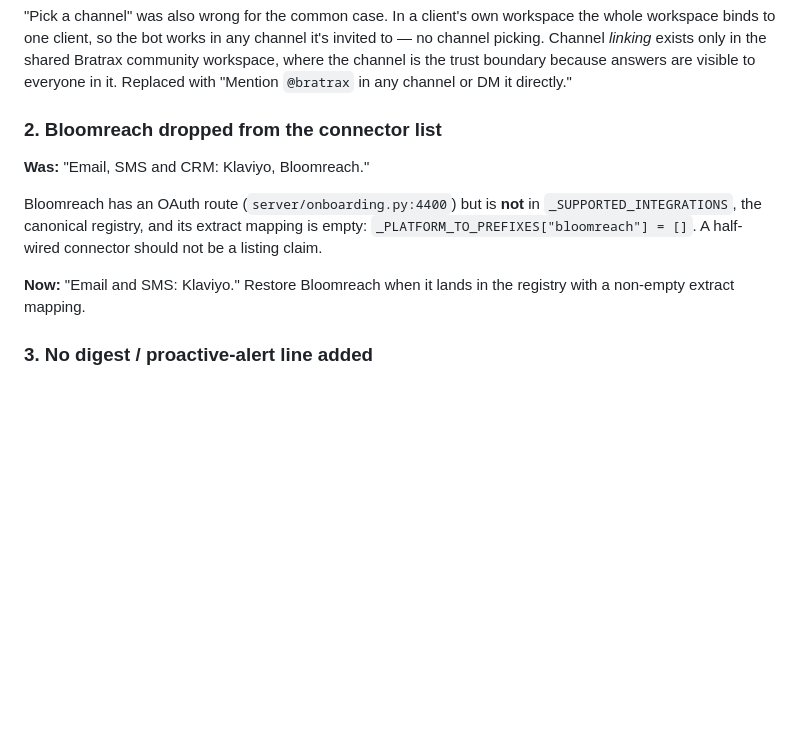
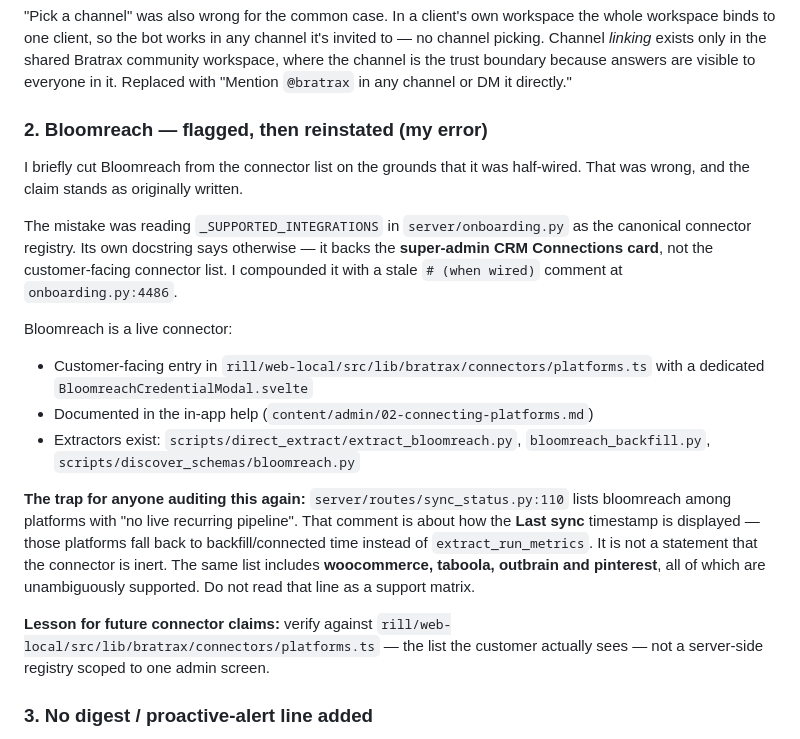
Before and after one commit to yuolel/bratrax-wip, a Markdown page: assets/slack-app-verification.md, the part around the change. Rendered like a GitHub page; blank space fills up the shorter version.

```diff
--- a/assets/slack-app-verification.md
+++ b/assets/slack-app-verification.md
@@ -35,17 +35,35 @@ Bratrax community workspace, where the channel is the trust boundary because
 answers are visible to everyone in it. Replaced with "Mention `@bratrax` in any
 channel or DM it directly."
 
-### 2. Bloomreach dropped from the connector list
+### 2. Bloomreach — flagged, then reinstated (my error)
 
-**Was:** "Email, SMS and CRM: Klaviyo, Bloomreach."
+I briefly cut Bloomreach from the connector list on the grounds that it was
+half-wired. That was wrong, and the claim stands as originally written.
 
-Bloomreach has an OAuth route (`server/onboarding.py:4400`) but is **not** in
-`_SUPPORTED_INTEGRATIONS`, the canonical registry, and its extract mapping is
-empty: `_PLATFORM_TO_PREFIXES["bloomreach"] = []`. A half-wired connector should
-not be a listing claim.
+The mistake was reading `_SUPPORTED_INTEGRATIONS` in `server/onboarding.py` as
+the canonical connector registry. Its own docstring says otherwise — it backs the
+**super-admin CRM Connections card**, not the customer-facing connector list. I
+compounded it with a stale `# (when wired)` comment at `onboarding.py:4486`.
 
-**Now:** "Email and SMS: Klaviyo." Restore Bloomreach when it lands in the
-registry with a non-empty extract mapping.
+Bloomreach is a live connector:
+
+- Customer-facing entry in `rill/web-local/src/lib/bratrax/connectors/platforms.ts`
+  with a dedicated `BloomreachCredentialModal.svelte`
+- Documented in the in-app help (`content/admin/02-connecting-platforms.md`)
+- Extractors exist: `scripts/direct_extract/extract_bloomreach.py`,
+  `bloomreach_backfill.py`, `scripts/discover_schemas/bloomreach.py`
+
+**The trap for anyone auditing this again:** `server/routes/sync_status.py:110`
+lists bloomreach among platforms with "no live recurring pipeline". That comment
+is about how the **Last sync** timestamp is displayed — those platforms fall back
+to backfill/connected time instead of `extract_run_metrics`. It is not a
+statement that the connector is inert. The same list includes **woocommerce,
+taboola, outbrain and pinterest**, all of which are unambiguously supported. Do
+not read that line as a support matrix.
+
+**Lesson for future connector claims:** verify against
+`rill/web-local/src/lib/bratrax/connectors/platforms.ts` — the list the customer
+actually sees — not a server-side registry scoped to one admin screen.
 
 ### 3. No digest / proactive-alert line added
 
```
Also changed, not shown: assets/slack-app-listing.md (+1 -1 lines), assets/slack-submission-form.md (+27 -18 lines).
